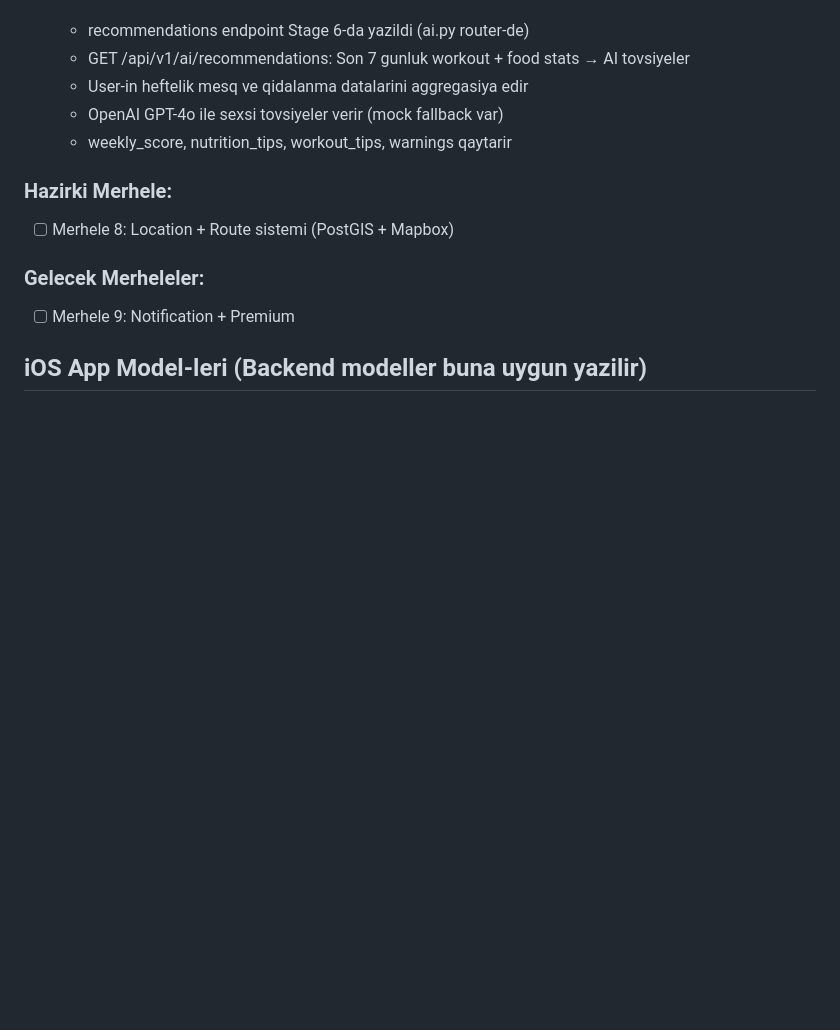
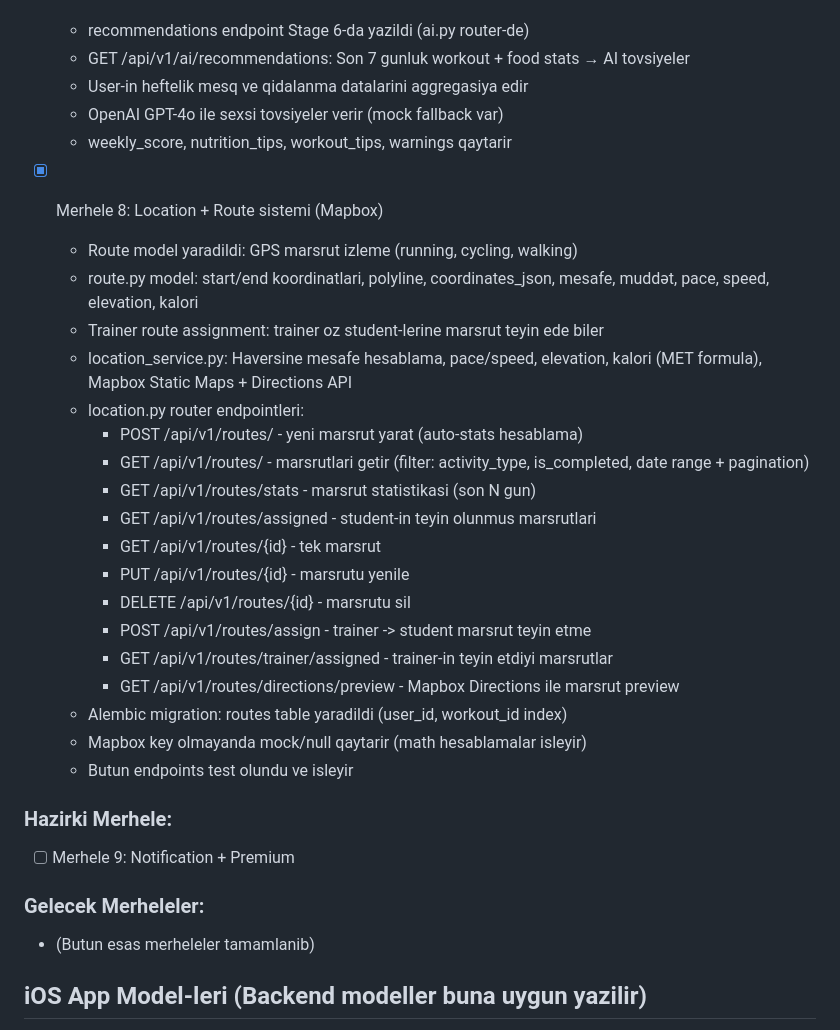
Before and after one commit to dsecnet/MySwiftApps, a Markdown page: corevia-backend/CLAUDE.md, the part around the change. Rendered like a GitHub page; blank space fills up the shorter version.

Commit message:
some act don

```diff
--- a/corevia-backend/CLAUDE.md
+++ b/corevia-backend/CLAUDE.md
@@ -109,11 +109,31 @@ corevia-backend/
   - OpenAI GPT-4o ile sexsi tovsiyeler verir (mock fallback var)
   - weekly_score, nutrition_tips, workout_tips, warnings qaytarir
 
+- [x] Merhele 8: Location + Route sistemi (Mapbox)
+  - Route model yaradildi: GPS marsrut izleme (running, cycling, walking)
+  - route.py model: start/end koordinatlari, polyline, coordinates_json, mesafe, muddət, pace, speed, elevation, kalori
+  - Trainer route assignment: trainer oz student-lerine marsrut teyin ede biler
+  - location_service.py: Haversine mesafe hesablama, pace/speed, elevation, kalori (MET formula), Mapbox Static Maps + Directions API
+  - location.py router endpointleri:
+    - POST /api/v1/routes/ - yeni marsrut yarat (auto-stats hesablama)
+    - GET /api/v1/routes/ - marsrutlari getir (filter: activity_type, is_completed, date range + pagination)
+    - GET /api/v1/routes/stats - marsrut statistikasi (son N gun)
+    - GET /api/v1/routes/assigned - student-in teyin olunmus marsrutlari
+    - GET /api/v1/routes/{id} - tek marsrut
+    - PUT /api/v1/routes/{id} - marsrutu yenile
+    - DELETE /api/v1/routes/{id} - marsrutu sil
+    - POST /api/v1/routes/assign - trainer -> student marsrut teyin etme
+    - GET /api/v1/routes/trainer/assigned - trainer-in teyin etdiyi marsrutlar
+    - GET /api/v1/routes/directions/preview - Mapbox Directions ile marsrut preview
+  - Alembic migration: routes table yaradildi (user_id, workout_id index)
+  - Mapbox key olmayanda mock/null qaytarir (math hesablamalar isleyir)
+  - Butun endpoints test olundu ve isleyir
+
 ### Hazirki Merhele:
-- [ ] Merhele 8: Location + Route sistemi (PostGIS + Mapbox)
+- [ ] Merhele 9: Notification + Premium
 
 ### Gelecek Merheleler:
-- [ ] Merhele 9: Notification + Premium
+- (Butun esas merheleler tamamlanib)
 
 ## iOS App Model-leri (Backend modeller buna uygun yazilir)
 - **User:** id, name, email, userType (client/trainer), profileImageURL, age, weight, height, goal, trainerId, specialization, experience, rating, pricePerSession, bio
```
